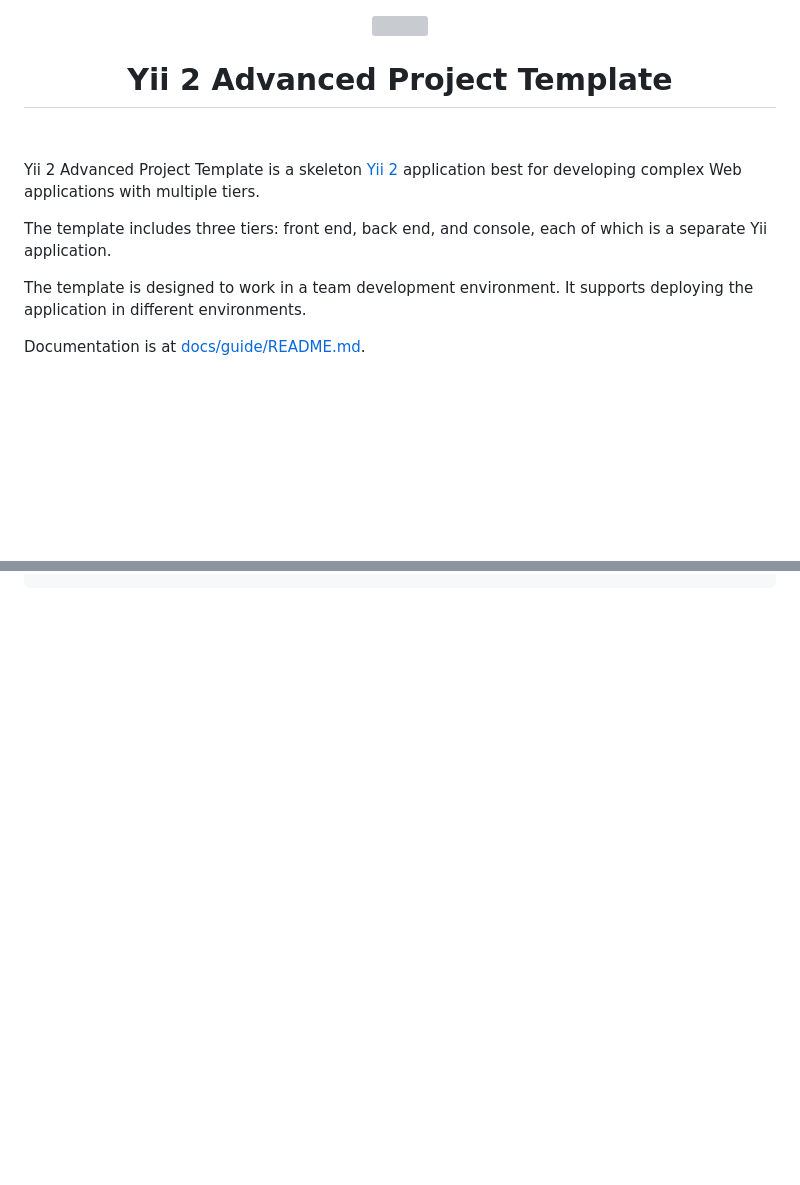
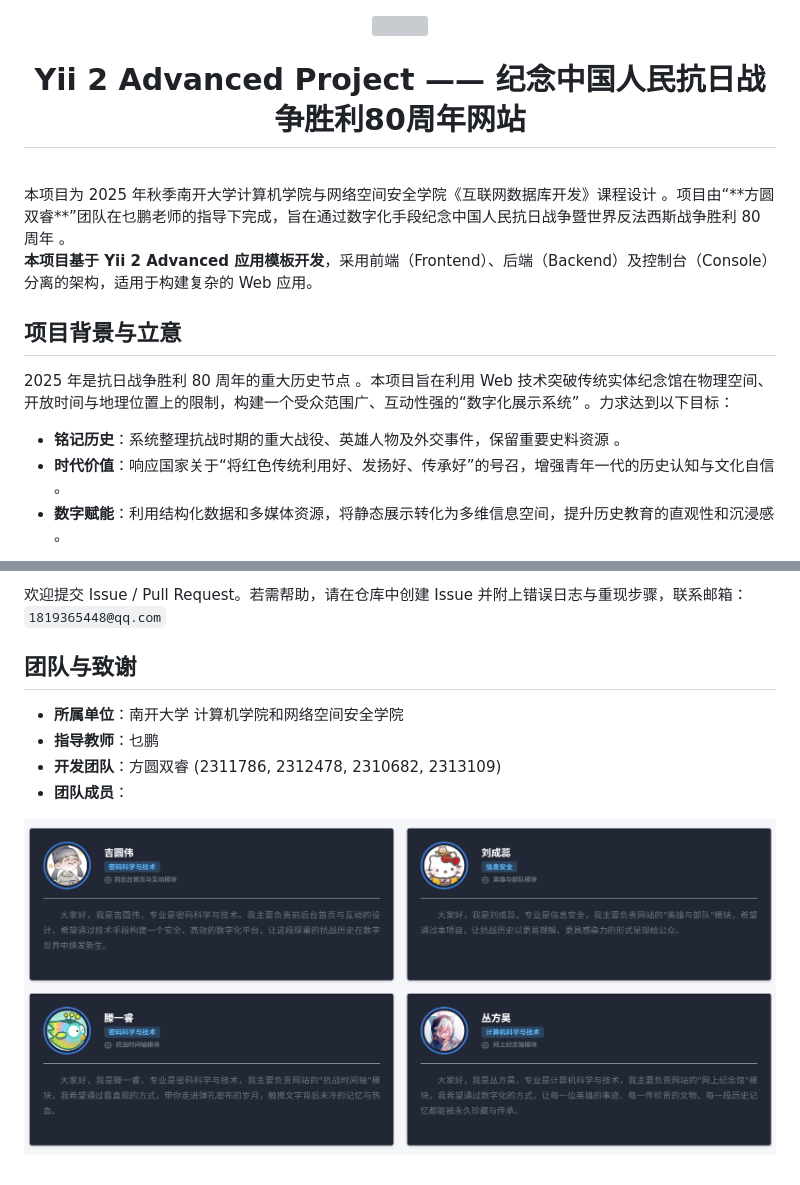
Before and after one commit to nkujyw/web-team, a Markdown page: README.md, 2 parts joined by grey strips. GitHub-like rendering; pictures changed too: README.assets/image-20251223213824640.png (added); blank space fills up the shorter version; grey boxes are pictures that could not be loaded.

```diff
--- a/README.md
+++ b/README.md
@@ -2,18 +2,17 @@
     <a href="https://github.com/yiisoft" target="_blank">
         <img src="https://avatars0.githubusercontent.com/u/993323" height="100px">
     </a>
-    <h1 align="center">Yii 2 Advanced Project Template</h1>
+    <h1 align="center">Yii 2 Advanced Project —— 纪念中国人民抗日战争胜利80周年网站 </h1>
     <br>
-</p>
+本项目为 2025 年秋季南开大学计算机学院与网络空间安全学院《互联网数据库开发》课程设计 。项目由“**方圆双睿**”团队在乜鹏老师的指导下完成，旨在通过数字化手段纪念中国人民抗日战争暨世界反法西斯战争胜利 80 周年 。
 
-Yii 2 Advanced Project Template is a skeleton [Yii 2](http://www.yiiframework.com/) application best for
-developing complex Web applications with multiple tiers.
+**本项目基于 Yii 2 Advanced 应用模板开发**，采用前端（Frontend）、后端（Backend）及控制台（Console）分离的架构，适用于构建复杂的 Web 应用。
 
-The template includes three tiers: front end, back end, and console, each of which
-is a separate Yii application.
+## 项目背景与立意
 
-The template is designed to work in a team development environment. It supports
-deploying the application in different environments.
+2025 年是抗日战争胜利 80 周年的重大历史节点 。本项目旨在利用 Web 技术突破传统实体纪念馆在物理空间、开放时间与地理位置上的限制，构建一个受众范围广、互动性强的“数字化展示系统” 。力求达到以下目标：
 
-Documentation is at [docs/guide/README.md](docs/guide/README.md).
+- **铭记历史**：系统整理抗战时期的重大战役、英雄人物及外交事件，保留重要史料资源 。
+- **时代价值**：响应国家关于“将红色传统利用好、发扬好、传承好”的号召，增强青年一代的历史认知与文化自信 。
+- **数字赋能**：利用结构化数据和多媒体资源，将静态展示转化为多维信息空间，提升历史教育的直观性和沉浸感 。
 
@@ -60,0 +101,12 @@ environments/            contains environment-based overrides
+欢迎提交 Issue / Pull Request。若需帮助，请在仓库中创建 Issue 并附上错误日志与重现步骤，联系邮箱：`1819365448@qq.com`
+
+
+
+## 团队与致谢
+
+- **所属单位**：南开大学 计算机学院和网络空间安全学院
+- **指导教师**：乜鹏
+- **开发团队**：方圆双睿 (2311786, 2312478, 2310682, 2313109)
+- **团队成员**：
+
+![image-20251223213824640](./README.assets/image-20251223213824640.png)
```
Also changed, not shown: other parts of README.md (+78 -37 lines), README.assets/backend.png (added), 1 other file.
